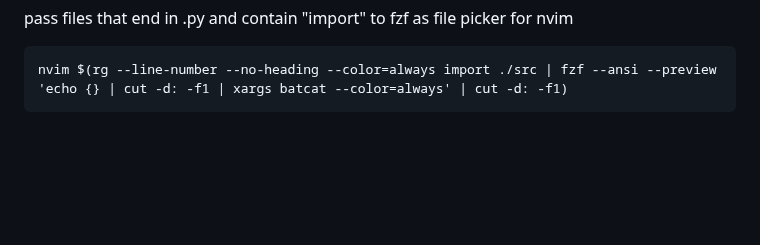
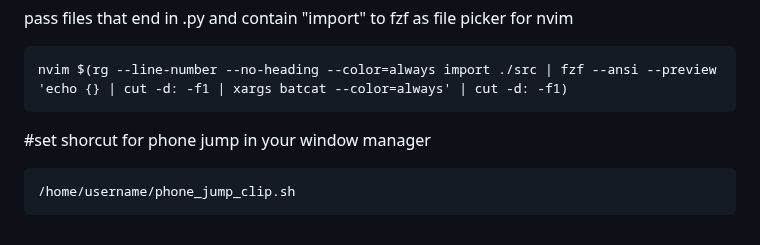
Before and after one commit to 3cnf-f/tmp_nvim, a Markdown page: README.md, the part around the change. GitHub-like rendering; blank space fills up the shorter version.

Commit message:
Update README with fzf and phone jump instructions
Add instructions for using fzf with nvim and phone jump script.

````diff
--- a/README.md
+++ b/README.md
@@ -203,3 +203,8 @@ pass files that end in .py and contain "import" to fzf as file picker for nvim
 ```
 nvim $(rg --line-number --no-heading --color=always import ./src | fzf --ansi --preview 'echo {} | cut -d: -f1 | xargs batcat --color=always' | cut -d: -f1)
 ```
+
+#set shorcut for phone jump in your window manager
+```
+/home/username/phone_jump_clip.sh
+```
````
